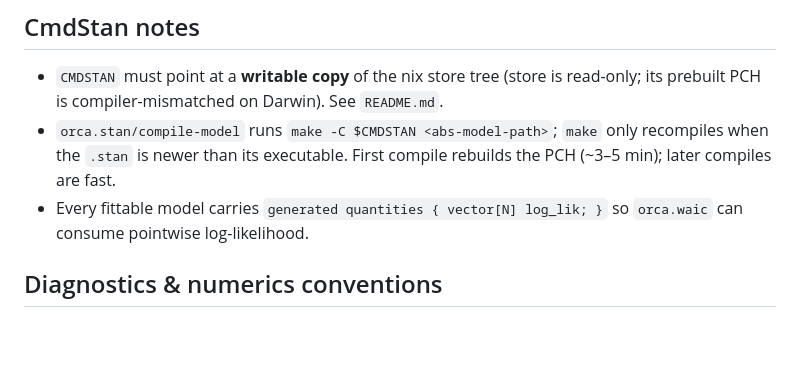
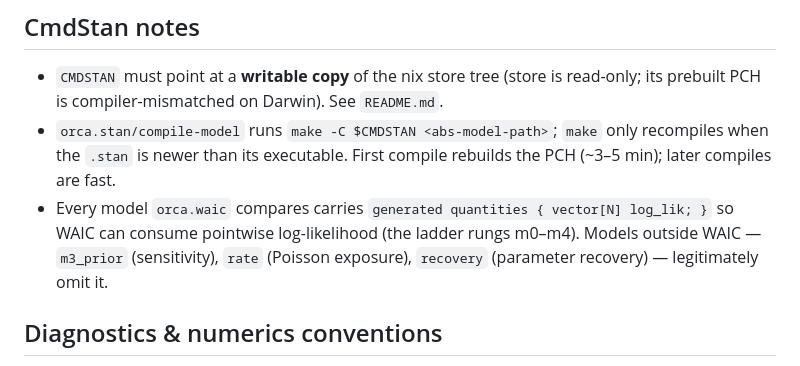
Before and after one commit to skallinen/orca-interactions, a Markdown page: orca_clj/AGENTS.md, the part around the change. GitHub-like rendering; blank space fills up the shorter version.

```diff
--- a/orca_clj/AGENTS.md
+++ b/orca_clj/AGENTS.md
@@ -72,8 +72,10 @@ must run end-to-end at least once per phase.
 - `orca.stan/compile-model` runs `make -C $CMDSTAN <abs-model-path>`; `make` only
   recompiles when the `.stan` is newer than its executable. First compile rebuilds
   the PCH (~3–5 min); later compiles are fast.
-- Every fittable model carries `generated quantities { vector[N] log_lik; }` so
-  `orca.waic` can consume pointwise log-likelihood.
+- Every model `orca.waic` compares carries `generated quantities { vector[N]
+  log_lik; }` so WAIC can consume pointwise log-likelihood (the ladder rungs
+  m0–m4). Models outside WAIC — `m3_prior` (sensitivity), `rate` (Poisson
+  exposure), `recovery` (parameter recovery) — legitimately omit it.
 
 ## Diagnostics & numerics conventions
 
```
Also changed, not shown: orca_clj/README.md (+32 -0 lines).
